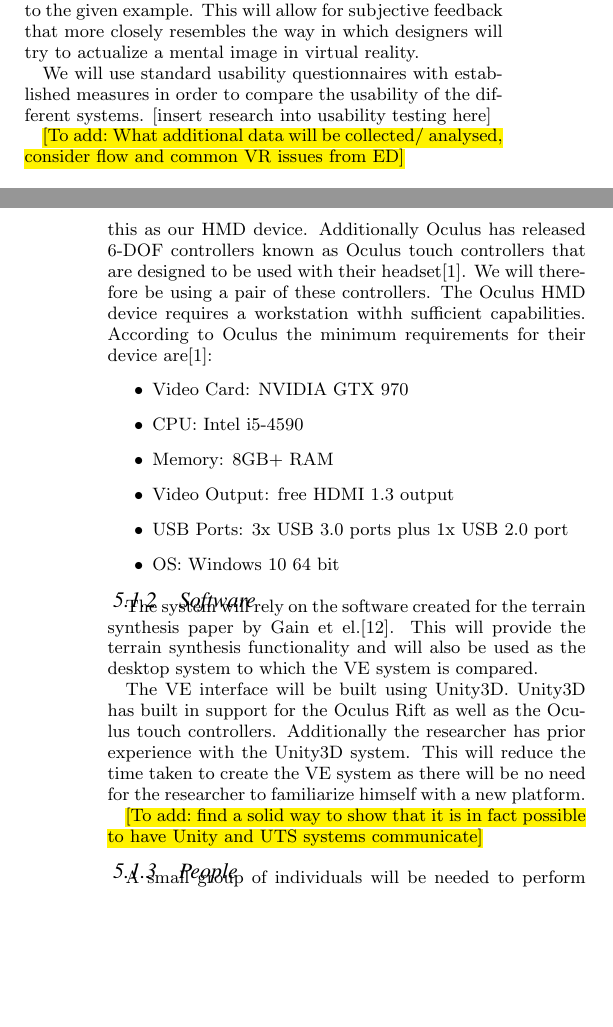
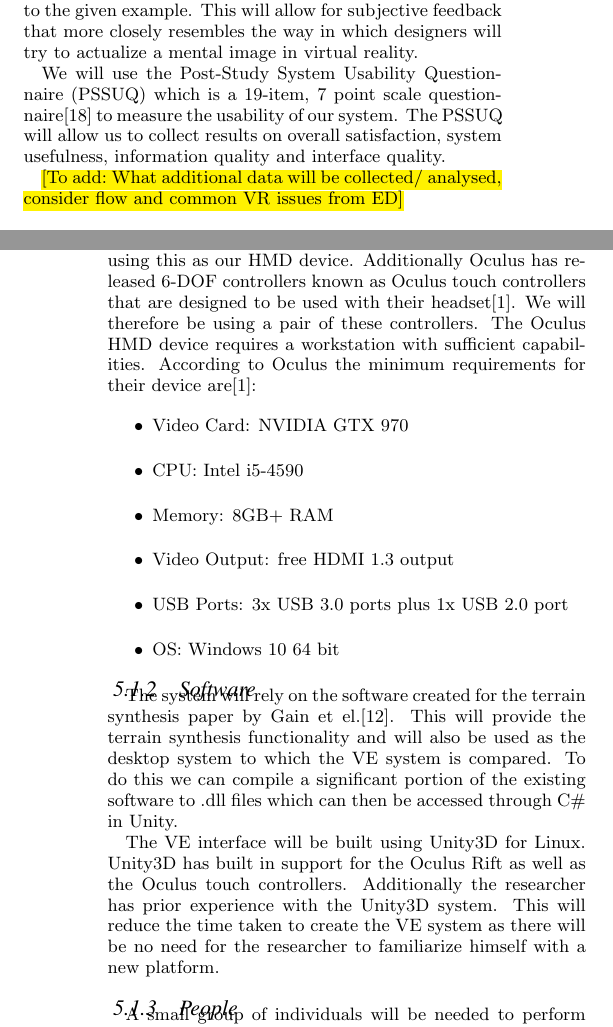
Before and after one commit to Voodoodrood/Masters, a LaTeX paper (Proposal/Proposal.tex): two parts of the columns of pages 5 and 6 of 8, joined at a grey line, cut so that both start at the same text, the shorter picture padded with empty space. Compiled offline with pdfLaTeX.

Commit message:
Added usability testing method

```diff
--- a/Proposal/Proposal.tex
+++ b/Proposal/Proposal.tex
@@ -196,14 +196,14 @@ Time to complete the modelling tasks will be compared using statistical measures
 
 Accuracy will be somewhat more complex to measure. It would be possible to simply compare the volumes of the example terrain to the modelled terrain and extract the difference as a percentage of the total original volume. However, during an actual design process designers are likely to have a certain concept scene in mind and will be more concerned with producing that as accurately as possible rather than filling a specific volume. It therefore seems sensible to use a board with members familiar with terrain modelling or design which will judge the similarity of the modelled terrain to the given example. This will allow for subjective feedback that more closely resembles the way in which designers will try to actualize a mental image in virtual reality.
 
-We will use standard usability questionnaires with established measures in order to compare the usability of the different systems. [insert research into usability testing here]
+We will use the Post-Study System Usability Questionnaire (PSSUQ) which is a 19-item, 7 point scale questionnaire\cite{Lewis1995} to measure the usability of our system. The PSSUQ will allow us to collect results on overall satisfaction, system usefulness, information quality and interface quality.
 
 \hl{[To add: What additional data will be collected/ analysed, consider flow and common VR issues from ED]}
 
 \section{Project plan}
 \subsection{Requirements}
 \subsubsection{Hardware}
-We will need to provide users with a VE experience that can be used in a typical environment of 3D content designers. As CAVE systems have both a high cost and require a large space it is impractical to use these as an everyday tool particularly if multiple designers need to be working at once. HMDs provide a much more compact solution allowing users to work while sitting in a typical workspace area with a desk and chair. We therefore will be using a HMD device with two 6-DOF controllers for the VE system. Due to the availability, recent popularity and the integration with existing developer tools of the Oculus Rift headset we will be using this as our HMD device. Additionally Oculus has released 6-DOF controllers known as Oculus touch controllers that are designed to be used with their headset\cite{Oculus}. We will therefore be using a pair of these controllers. The Oculus HMD device requires a workstation withh sufficient capabilities. According to Oculus the minimum requirements for their device are\cite{Oculus}:
+We will need to provide users with a VE experience that can be used in a typical environment of 3D content designers. As CAVE systems have both a high cost and require a large space it is impractical to use these as an everyday tool particularly if multiple designers need to be working at once. HMDs provide a much more compact solution allowing users to work while sitting in a typical workspace area with a desk and chair. We therefore will be using a HMD device with two 6-DOF controllers for the VE system. Due to the availability, recent popularity and the integration with existing developer tools of the Oculus Rift headset we will be using this as our HMD device. Additionally Oculus has released 6-DOF controllers known as Oculus touch controllers that are designed to be used with their headset\cite{Oculus}. We will therefore be using a pair of these controllers. The Oculus HMD device requires a workstation with sufficient capabilities. According to Oculus the minimum requirements for their device are\cite{Oculus}:
 \begin{itemize}
 \item Video Card:  NVIDIA GTX 970
 \item CPU: Intel i5-4590
@@ -213,11 +213,10 @@ We will need to provide users with a VE experience that can be used in a typical
 \item OS: Windows 10 64 bit
 \end{itemize}
 \subsubsection{Software}
-The system will rely on the software created for the terrain synthesis paper by Gain et el.\cite{Gain2015}. This will provide the terrain synthesis functionality and will also be used as the desktop system to which the VE system is compared.
+The system will rely on the software created for the terrain synthesis paper by Gain et el.\cite{Gain2015}. This will provide the terrain synthesis functionality and will also be used as the desktop system to which the VE system is compared. To do this we can compile a significant portion of the existing software to .dll files which can then be accessed through C\# in Unity.
 
-The VE interface will be built using Unity3D. Unity3D has built in support for the Oculus Rift as well as the Oculus touch controllers. Additionally the researcher has prior experience with the Unity3D system. This will reduce the time taken to create the VE system as there will be no need for the researcher to familiarize himself with a new platform.
+The VE interface will be built using Unity3D for Linux. Unity3D has built in support for the Oculus Rift as well as the Oculus touch controllers. Additionally the researcher has prior experience with the Unity3D system. This will reduce the time taken to create the VE system as there will be no need for the researcher to familiarize himself with a new platform.
 
-\hl{[To add: find a solid way to show that it is in fact possible to have Unity and UTS systems communicate]}
 \subsubsection{People}
 A small group of individuals will be needed to perform pilot tests to guide the creation of the VE interface. These individuals will likely be experienced with system design and computer interfaces and may be familiar with HMD devices.
 
```
Also changed, not shown: Proposal/proposal.bib (+16 -0 lines), Proposal/Proposal.tex (2 more changed lines).
